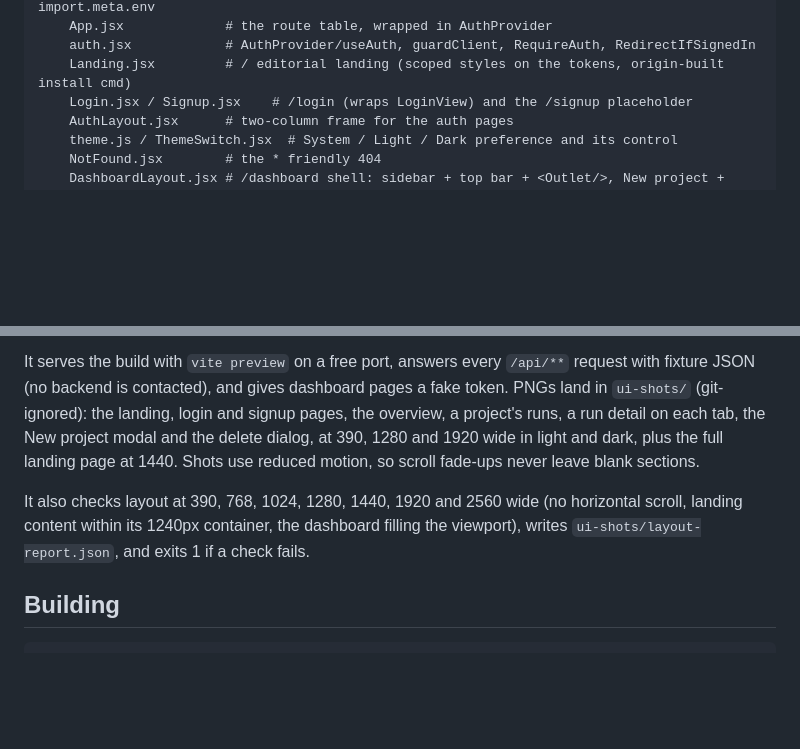
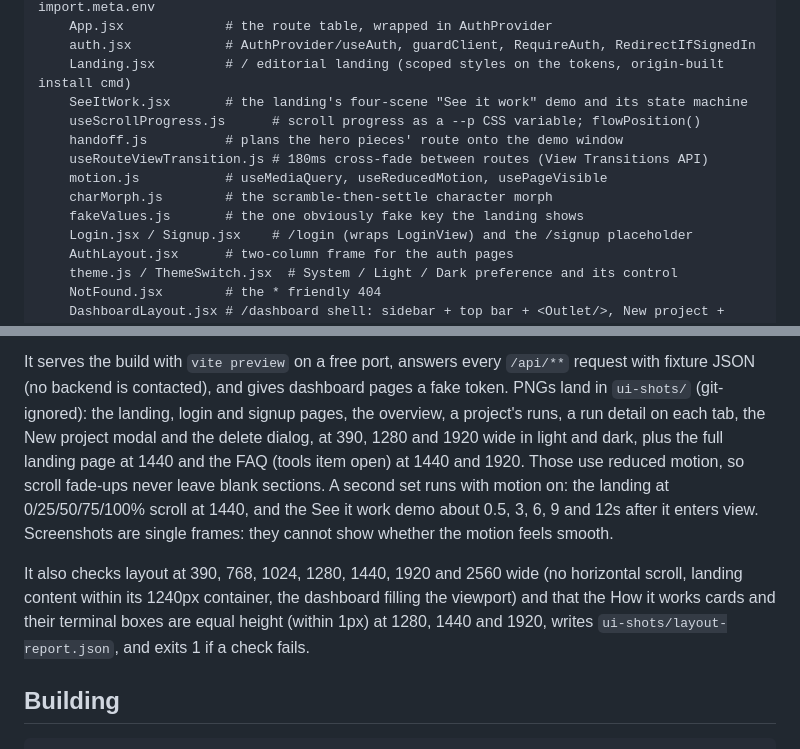
Before and after one commit to Aayush1291/VaultShield, a Markdown page: frontend/README.md, 2 parts joined by grey strips. Rendered like a GitHub page; blank space fills up the shorter version.

```diff
--- a/frontend/README.md
+++ b/frontend/README.md
@@ -21,6 +21,13 @@ frontend/
     App.jsx             # the route table, wrapped in AuthProvider
     auth.jsx            # AuthProvider/useAuth, guardClient, RequireAuth, RedirectIfSignedIn
     Landing.jsx         # / editorial landing (scoped styles on the tokens, origin-built install cmd)
+    SeeItWork.jsx       # the landing's four-scene "See it work" demo and its state machine
+    useScrollProgress.js      # scroll progress as a --p CSS variable; flowPosition()
+    handoff.js          # plans the hero pieces' route onto the demo window
+    useRouteViewTransition.js # 180ms cross-fade between routes (View Transitions API)
+    motion.js           # useMediaQuery, useReducedMotion, usePageVisible
+    charMorph.js        # the scramble-then-settle character morph
+    fakeValues.js       # the one obviously fake key the landing shows
     Login.jsx / Signup.jsx    # /login (wraps LoginView) and the /signup placeholder
     AuthLayout.jsx      # two-column frame for the auth pages
     theme.js / ThemeSwitch.jsx  # System / Light / Dark preference and its control
@@ -283,13 +359,18 @@ It serves the build with `vite preview` on a free port, answers every
 dashboard pages a fake token. PNGs land in `ui-shots/` (git-ignored): the
 landing, login and signup pages, the overview, a project's runs, a run detail
 on each tab, the New project modal and the delete dialog, at 390, 1280 and
-1920 wide in light and dark, plus the full landing page at 1440. Shots use
-reduced motion, so scroll fade-ups never leave blank sections.
+1920 wide in light and dark, plus the full landing page at 1440 and the FAQ
+(tools item open) at 1440 and 1920. Those use reduced motion, so scroll
+fade-ups never leave blank sections. A second set runs with motion on: the
+landing at 0/25/50/75/100% scroll at 1440, and the See it work demo about
+0.5, 3, 6, 9 and 12s after it enters view. Screenshots are single frames:
+they cannot show whether the motion feels smooth.
 
 It also checks layout at 390, 768, 1024, 1280, 1440, 1920 and 2560 wide (no
 horizontal scroll, landing content within its 1240px container, the dashboard
-filling the viewport), writes `ui-shots/layout-report.json`, and exits 1 if a
-check fails.
+filling the viewport) and that the How it works cards and their terminal
+boxes are equal height (within 1px) at 1280, 1440 and 1920, writes
+`ui-shots/layout-report.json`, and exits 1 if a check fails.
 
 ## Building
 
```
Also changed, not shown: other parts of frontend/README.md (+69 -0 lines).
